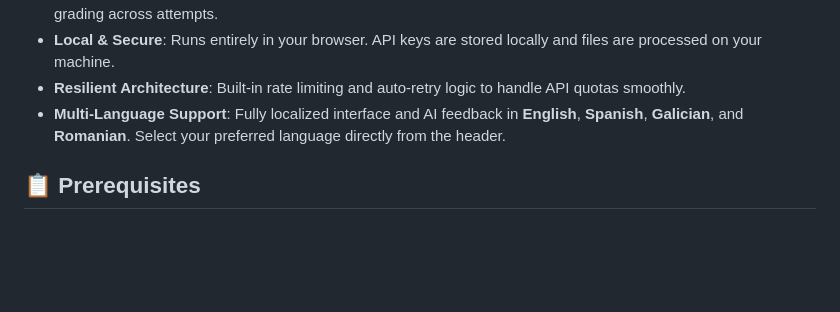
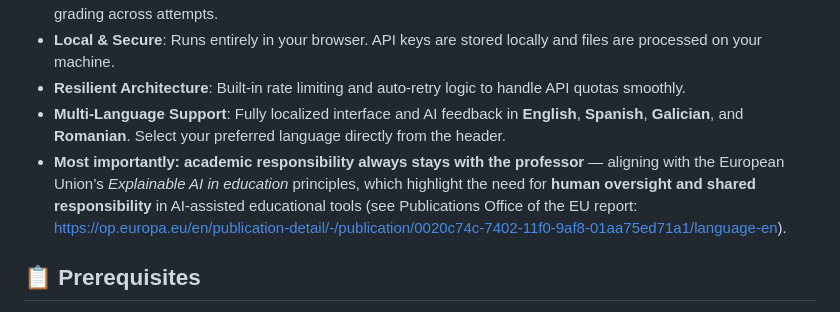
Before and after one commit to muntisa/c-grader-pro, a Markdown page: README.md, the part around the change. Rendered like a GitHub page; blank space fills up the shorter version.

Commit message:
Professor-in-the-loop evaluation model
Added a note on academic responsibility and EU principles.

```diff
--- a/README.md
+++ b/README.md
@@ -20,6 +20,7 @@
 *   **Local & Secure**: Runs entirely in your browser. API keys are stored locally and files are processed on your machine.
 *   **Resilient Architecture**: Built-in rate limiting and auto-retry logic to handle API quotas smoothly.
 *   **Multi-Language Support**: Fully localized interface and AI feedback in **English**, **Spanish**, **Galician**, and **Romanian**. Select your preferred language directly from the header.
+*   **Most importantly: academic responsibility always stays with the professor** — aligning with the European Union’s *Explainable AI in education* principles, which highlight the need for **human oversight and shared responsibility** in AI-assisted educational tools (see Publications Office of the EU report: [https://op.europa.eu/en/publication-detail/-/publication/0020c74c-7402-11f0-9af8-01aa75ed71a1/language-en](https://op.europa.eu/en/publication-detail/-/publication/0020c74c-7402-11f0-9af8-01aa75ed71a1/language-en)).
 
 ## 📋 Prerequisites
 
```
